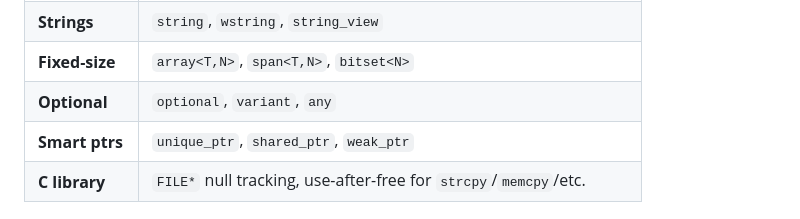
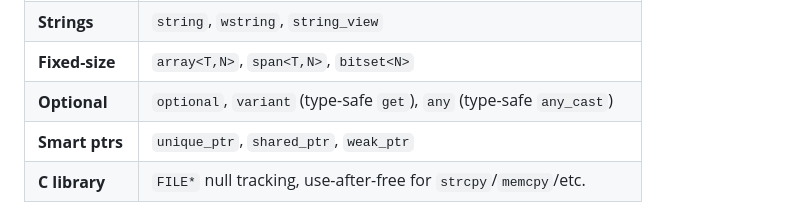
Before and after one commit to adishavit/dtt, a Markdown page: README.md, the part around the change. Drawn GitHub-style.

```diff
--- a/README.md
+++ b/README.md
@@ -238,7 +238,7 @@ p = std::make_unique<int>(5);
 | **Containers** | `vector`, `deque`, `list`, `set`, `map`, `stack`, `queue`, and all variants |
 | **Strings** | `string`, `wstring`, `string_view` |
 | **Fixed-size** | `array<T,N>`, `span<T,N>`, `bitset<N>` |
-| **Optional** | `optional`, `variant`, `any` |
+| **Optional** | `optional`, `variant` (type-safe `get`), `any` (type-safe `any_cast`) |
 | **Smart ptrs** | `unique_ptr`, `shared_ptr`, `weak_ptr` |
 | **C library** | `FILE*` null tracking, use-after-free for `strcpy`/`memcpy`/etc. |
 
```
Also changed, not shown: BLOG.md (+32 -0 lines), GUIDE.md (+75 -7 lines).
